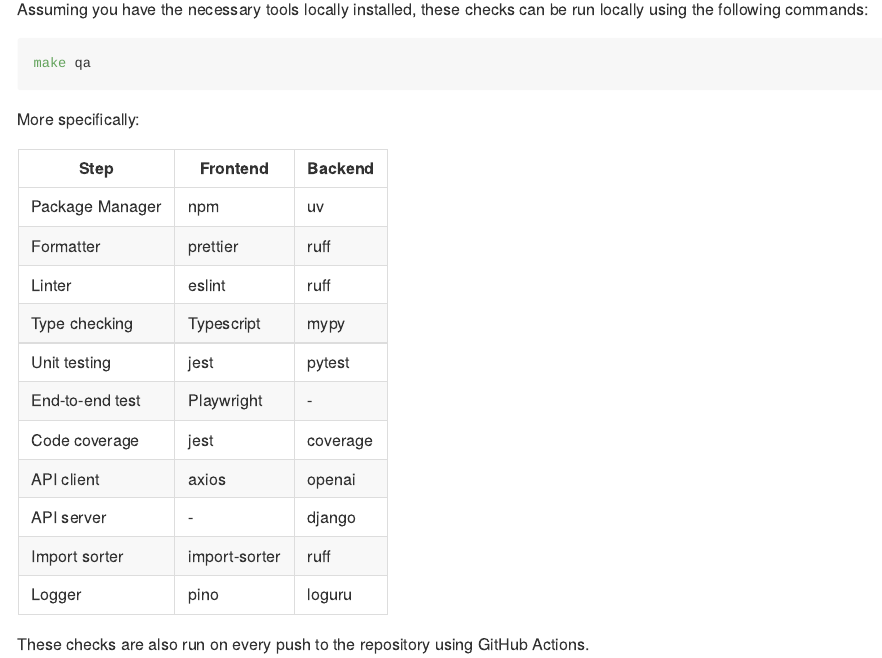
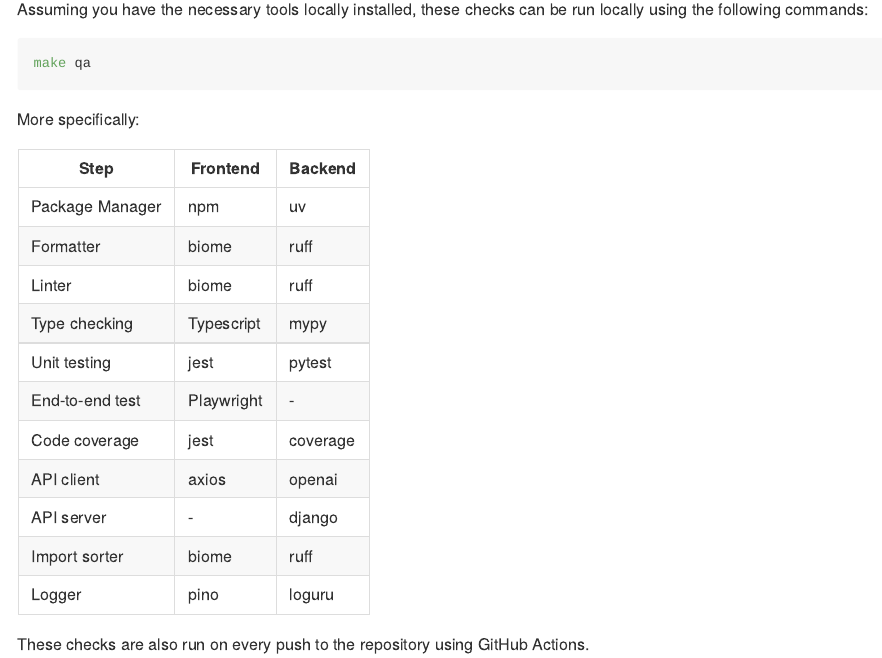
Before and after one commit to IndrajeetPatil/chatgpt-clone, a Quarto document (README.qmd): the page in a window 1100 px wide, from 1760 px down. The pictures show the output file README.md that the author committed with the source, drawn offline in the style of GitHub.

Commit message:
update README

```diff
--- a/README.qmd
+++ b/README.qmd
@@ -92,15 +92,15 @@
 | Step            | Frontend      | Backend  |
 | --------------- | ------------- | -------- |
 | Package Manager | npm           | uv       |
-| Formatter       | prettier      | ruff     |
-| Linter          | eslint        | ruff     |
+| Formatter       | biome         | ruff     |
+| Linter          | biome         | ruff     |
 | Type checking   | Typescript    | mypy     |
 | Unit testing    | jest          | pytest   |
 | End-to-end test | Playwright    | -        |
 | Code coverage   | jest          | coverage |
 | API client      | axios         | openai   |
 | API server      | -             | django   |
-| Import sorter   | import-sorter | ruff     |
+| Import sorter   | biome         | ruff     |
 | Logger          | pino          | loguru   |
 
 These checks are also run on every push to the repository using GitHub Actions.
```
Also changed, not shown: README.md.
